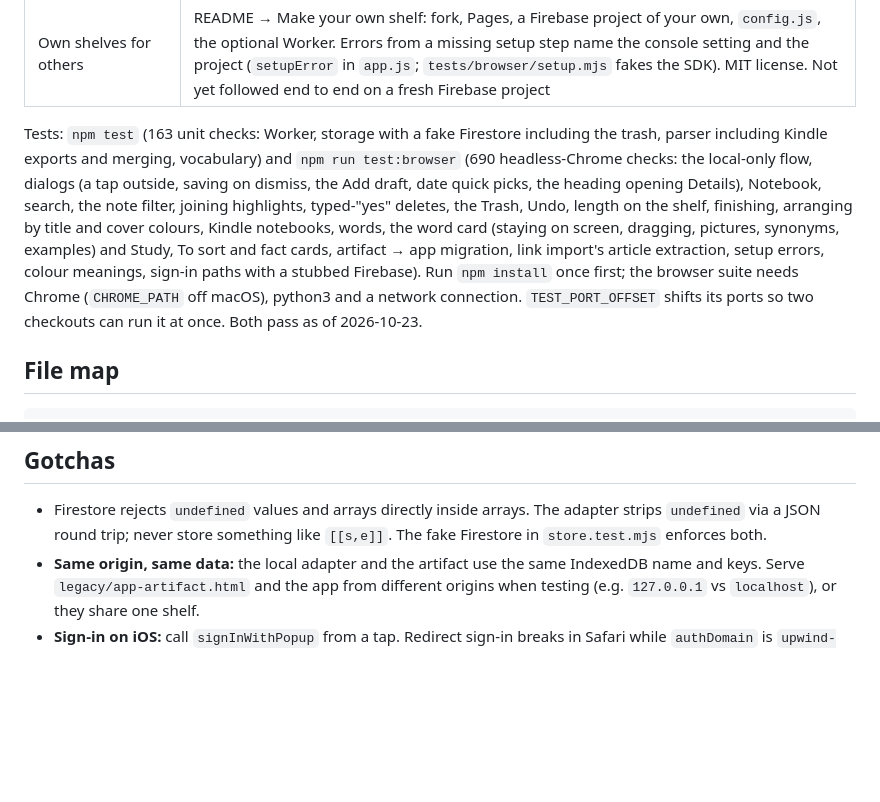
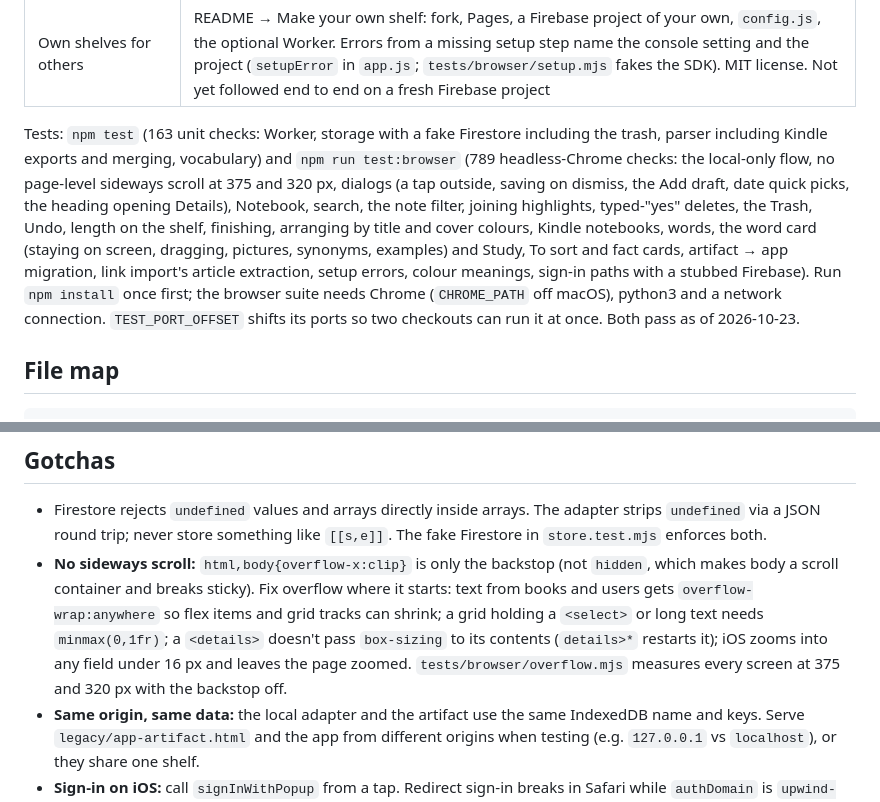
Before and after one commit to ngnnah/own-shelf, a Markdown page: HANDOFF.md, 2 parts joined by grey strips. Drawn GitHub-style; blank space fills up the shorter version.

Commit message:
Handoff: no sideways scroll; 789 browser checks
Co-Authored-By: Claude Opus 5.5 <noreply@anthropic.com>

```diff
--- a/HANDOFF.md
+++ b/HANDOFF.md
@@ -33,7 +33,7 @@ A personal reading app: a bookshelf of PDFs, pasted articles and web pages, read
 | GitHub Pages | Live since 2026-10-18; every push to `main` deploys. Checked in headless Chrome: boots, Firebase SDK loads, local mode works, service worker active |
 | Own shelves for others | README → Make your own shelf: fork, Pages, a Firebase project of your own, `config.js`, the optional Worker. Errors from a missing setup step name the console setting and the project (`setupError` in `app.js`; `tests/browser/setup.mjs` fakes the SDK). MIT license. Not yet followed end to end on a fresh Firebase project |
 
-Tests: `npm test` (163 unit checks: Worker, storage with a fake Firestore including the trash, parser including Kindle exports and merging, vocabulary) and `npm run test:browser` (690 headless-Chrome checks: the local-only flow, dialogs (a tap outside, saving on dismiss, the Add draft, date quick picks, the heading opening Details), Notebook, search, the note filter, joining highlights, typed-"yes" deletes, the Trash, Undo, length on the shelf, finishing, arranging by title and cover colours, Kindle notebooks, words, the word card (staying on screen, dragging, pictures, synonyms, examples) and Study, To sort and fact cards, artifact → app migration, link import's article extraction, setup errors, colour meanings, sign-in paths with a stubbed Firebase). Run `npm install` once first; the browser suite needs Chrome (`CHROME_PATH` off macOS), python3 and a network connection. `TEST_PORT_OFFSET` shifts its ports so two checkouts can run it at once. Both pass as of 2026-10-23.
+Tests: `npm test` (163 unit checks: Worker, storage with a fake Firestore including the trash, parser including Kindle exports and merging, vocabulary) and `npm run test:browser` (789 headless-Chrome checks: the local-only flow, no page-level sideways scroll at 375 and 320 px, dialogs (a tap outside, saving on dismiss, the Add draft, date quick picks, the heading opening Details), Notebook, search, the note filter, joining highlights, typed-"yes" deletes, the Trash, Undo, length on the shelf, finishing, arranging by title and cover colours, Kindle notebooks, words, the word card (staying on screen, dragging, pictures, synonyms, examples) and Study, To sort and fact cards, artifact → app migration, link import's article extraction, setup errors, colour meanings, sign-in paths with a stubbed Firebase). Run `npm install` once first; the browser suite needs Chrome (`CHROME_PATH` off macOS), python3 and a network connection. `TEST_PORT_OFFSET` shifts its ports so two checkouts can run it at once. Both pass as of 2026-10-23.
 
 ## File map
 
@@ -115,6 +115,7 @@ The general steps for any copy are in [README → Make your own shelf](README.md
 ## Gotchas
 
 - Firestore rejects `undefined` values and arrays directly inside arrays. The adapter strips `undefined` via a JSON round trip; never store something like `[[s,e]]`. The fake Firestore in `store.test.mjs` enforces both.
+- **No sideways scroll:** `html,body{overflow-x:clip}` is only the backstop (not `hidden`, which makes body a scroll container and breaks sticky). Fix overflow where it starts: text from books and users gets `overflow-wrap:anywhere` so flex items and grid tracks can shrink; a grid holding a `<select>` or long text needs `minmax(0,1fr)`; a `<details>` doesn't pass `box-sizing` to its contents (`details>*` restarts it); iOS zooms into any field under 16 px and leaves the page zoomed. `tests/browser/overflow.mjs` measures every screen at 375 and 320 px with the backstop off.
 - **Same origin, same data:** the local adapter and the artifact use the same IndexedDB name and keys. Serve `legacy/app-artifact.html` and the app from different origins when testing (e.g. `127.0.0.1` vs `localhost`), or they share one shelf.
 - **Sign-in on iOS:** call `signInWithPopup` from a tap. Redirect sign-in breaks in Safari while `authDomain` is `upwind-reader.firebaseapp.com` (storage partitioning). In an iOS home-screen app Firebase 10.12.2 opens its "popup" as a plain link with no window handle, so it never throws `auth/popup-blocked` and never reports back; only redirect through a helper on this site (Firebase's redirect best practices, option 4: `__/auth/`) can work there. `authDomain` with a path (`ngnnah.github.io/own-shelf`) is undocumented: the SDK just builds `https://${authDomain}/__/auth/handler`. Re-test sign-in after any Firebase upgrade, and refresh `__/auth/` from `upwind-reader.firebaseapp.com/__/auth/` then too. A deep link stays in the address bar until the app consumes it, so it survives a redirect sign-in.
 - **iOS home-screen apps** keep storage separate from Safari, so you sign in once in each.
```
